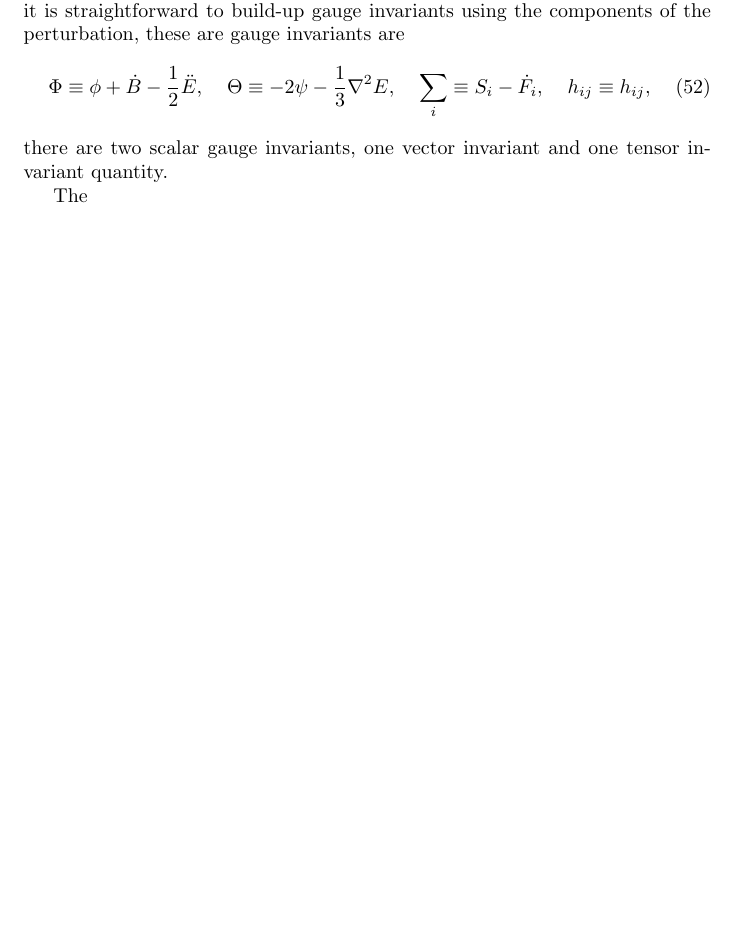
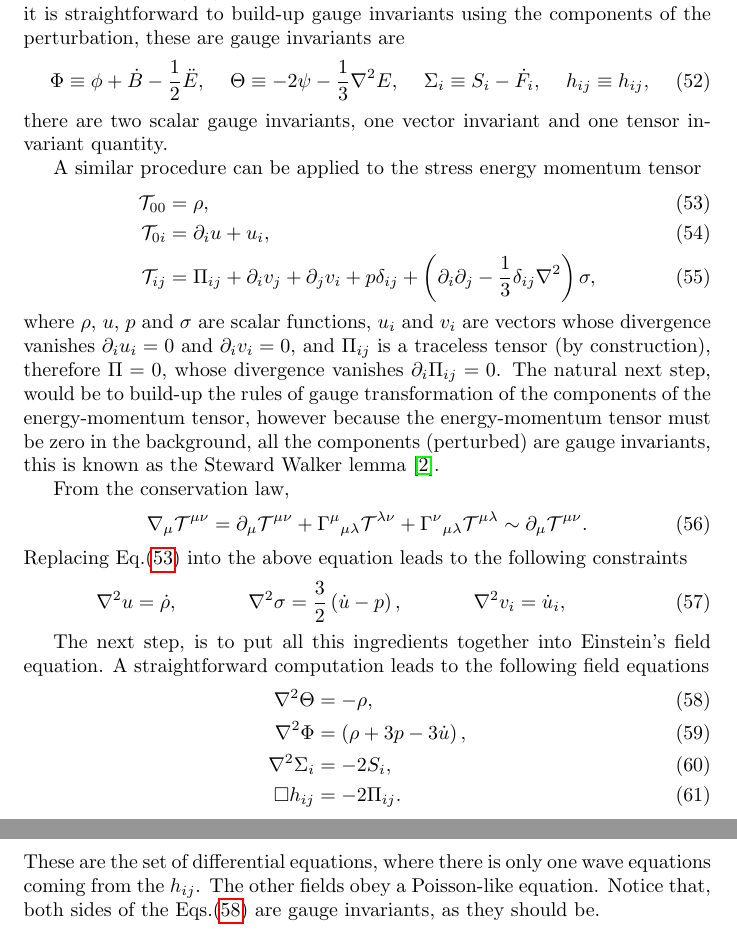
Before and after one commit to JoseiPG1/Notes-on-gravitational-waves, a LaTeX document (notes_gw.tex): part of page 10 of 11 before the commit and two parts of pages 10 and 11 of 12 after it, the two joined at a grey line, cut so that both start at the same text, the shorter picture padded with empty space. Compiled offline with pdfLaTeX.

Commit message:
done with SVT decomposition

```diff
--- a/notes_gw.tex
+++ b/notes_gw.tex
@@ -444,13 +444,55 @@ these are gauge invariants are
 \begin{align}
     \Phi & \equiv \phi + \dot{B} - \frac{1}{2}\ddot{E}, &
     \Theta & \equiv -2\psi - \frac{1}{3}\nabla^2E, &
-    \sum_{i} & \equiv S_i - \dot{F}_i, &
+    \Sigma_{i} & \equiv S_i - \dot{F}_i, &
     h_{ij} & \equiv h_{ij},
 \end{align}
 there are two scalar gauge invariants, one vector invariant and one tensor invariant
 quantity.
 
-The
+A similar procedure can be applied to the stress energy momentum tensor
+\begin{align}
+    \label{energy momentum tensor svt}
+    \mathcal{T}_{00} & = \rho, \\
+    \mathcal{T}_{0i} & = \partial_{i}u + u_i, \\
+    \mathcal{T}_{ij} & = \Pi_{ij} + \partial_{i}v_{j} + \partial_{j}v_{i} + p\delta_{ij}
+    + \left(\partial_{i}\partial_{j} - \frac{1}{3}\delta_{ij}\nabla^{2}\right)\sigma,
+\end{align}
+where $\rho$, $u$, $p$ and $\sigma$ are scalar functions, $u_i$ and $v_i$ are vectors
+whose divergence vanishes $\partial_{i}u_{i} = 0 $ and $\partial_{i}v_{i} = 0$, and $\Pi_{ij}$
+is a traceless tensor (by construction), therefore $\Pi = 0$, whose divergence vanishes
+$\partial_{i}\Pi_{ij} = 0$. The natural next step, would be to build-up the rules of
+gauge transformation of the components of the energy-momentum tensor, however because
+the energy-momentum tensor must be zero in the background, all the components
+(perturbed) are gauge invariants, this is known as the Steward Walker lemma
+\cite{stewart1993advanced}.
+
+From the conservation law,
+\begin{equation}
+    \nabla_{\mu}\mathcal{T}^{\mu\nu} = \partial_{\mu}\mathcal{T}^{\mu\nu}
+    + \Gamma^{\mu}{}_{\mu\lambda}\mathcal{T}^{\lambda\nu}
+    + \Gamma^{\nu}{}_{\mu\lambda}\mathcal{T}^{\mu\lambda} \sim \partial_{\mu}\mathcal{T}^{\mu\nu}.
+\end{equation}
+Replacing Eq.\eqref{energy momentum tensor svt} into the above equation leads to the following
+constraints
+\begin{align}
+    \nabla^{2}u & = \dot{\rho}, &
+    \nabla^{2}\sigma & = \frac{3}{2}\left(\dot{u} - p\right), &
+    \nabla^{2}v_{i} & = \dot{u}_{i}, &
+\end{align}
+
+The next step, is to put all this ingredients together into Einstein's field equation. A
+straightforward computation leads to the following field equations
+\begin{align}
+    \label{efe linear with matter}
+    \nabla^2 \Theta & = -\rho, \\
+    \nabla^2 \Phi & = \left(\rho + 3p - 3\dot{u}\right), \\
+    \nabla^2 \Sigma_{i} & = - 2S_{i}, \\
+    \square h_{ij} & = -2\Pi_{ij}.
+\end{align}
+These are the set of differential equations, where there is only one wave equations coming
+from the $h_{ij}$. The other fields obey a Poisson-like equation. Notice that, both sides of
+the Eqs.\eqref{efe linear with matter} are gauge invariants, as they should be.
 
 
 \bibliographystyle{utphys}
```
Also changed, not shown: references.bib (+11 -0 lines), 7 other files.
